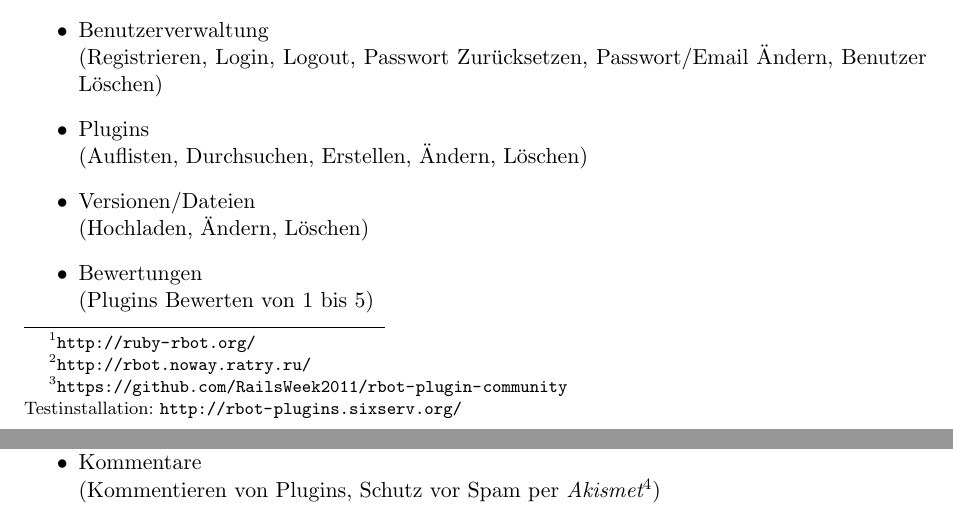
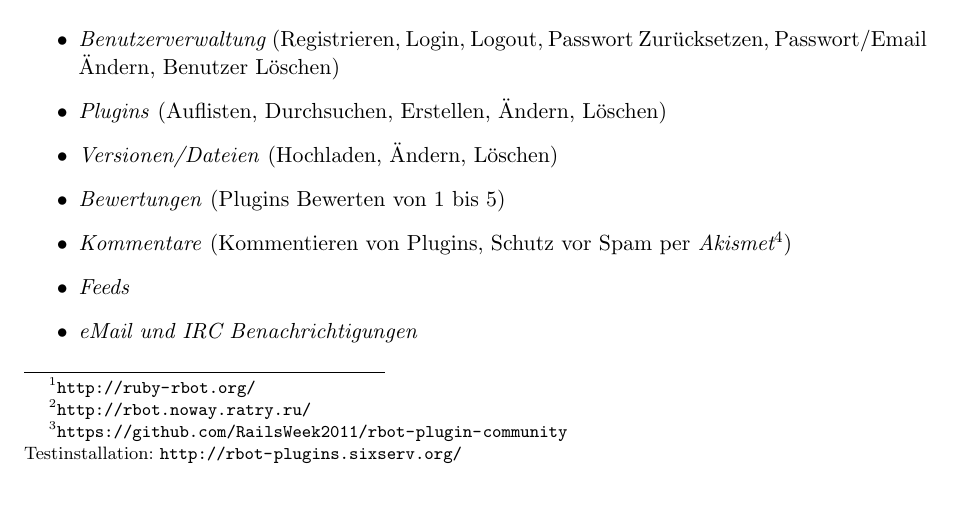
Before and after one commit to RailsWeek2011/rbot-plugin-community, a LaTeX document (doc/handout/rbot_plugin_community_handout_german_v1.tex): two parts of pages 1 and 2 of 2 before the commit and part of the page after it, the two joined at a grey line, cut so that both start at the same text, the shorter picture padded with empty space. Compiled offline with pdfLaTeX.

Commit message:
handout modified

```diff
--- a/doc/handout/rbot_plugin_community_handout_german_v1.tex
+++ b/doc/handout/rbot_plugin_community_handout_german_v1.tex
@@ -70,18 +70,13 @@ existierenden Plugins zu migrieren.
 \end{flushleft}
 
 \begin{itemize}
-\item Benutzerverwaltung \\
-(Registrieren, Login, Logout, Passwort Zurücksetzen, Passwort/Email Ändern, Benutzer Löschen)
-\item Plugins \\
-(Auflisten, Durchsuchen, Erstellen, Ändern, Löschen)
-\item Versionen/Dateien \\
-(Hochladen, Ändern, Löschen)
-\item Bewertungen \\
-(Plugins Bewerten von 1 bis 5)
-\item Kommentare \\
-(Kommentieren von Plugins, Schutz vor Spam per \textit{Akismet\footnote{\url{http://akismet.com/}}})
-\item Feeds
-\item
+\item \textit{Benutzerverwaltung} (Registrieren, Login, Logout, Passwort Zurücksetzen, Passwort/Email Ändern, Benutzer Löschen)
+\item \textit{Plugins} (Auflisten, Durchsuchen, Erstellen, Ändern, Löschen)
+\item \textit{Versionen/Dateien} (Hochladen, Ändern, Löschen)
+\item \textit{Bewertungen} (Plugins Bewerten von 1 bis 5)
+\item \textit{Kommentare} (Kommentieren von Plugins, Schutz vor Spam per \textit{Akismet\footnote{\url{http://akismet.com/}}})
+\item \textit{Feeds}
+\item \textit{eMail und IRC Benachrichtigungen}
 \end{itemize}
 
 \end{document}
```
Also changed, not shown: doc/handout/rbot_plugin_community_handout_german_v1.pdf.
